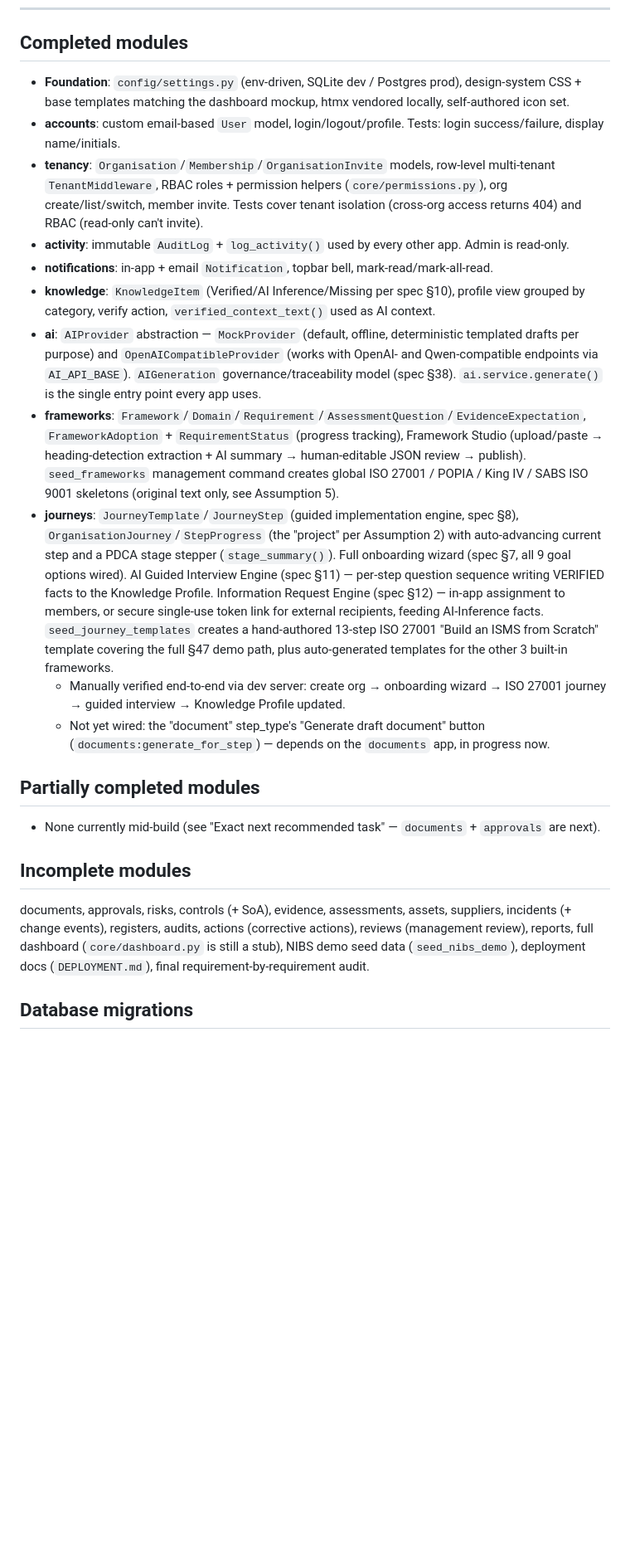
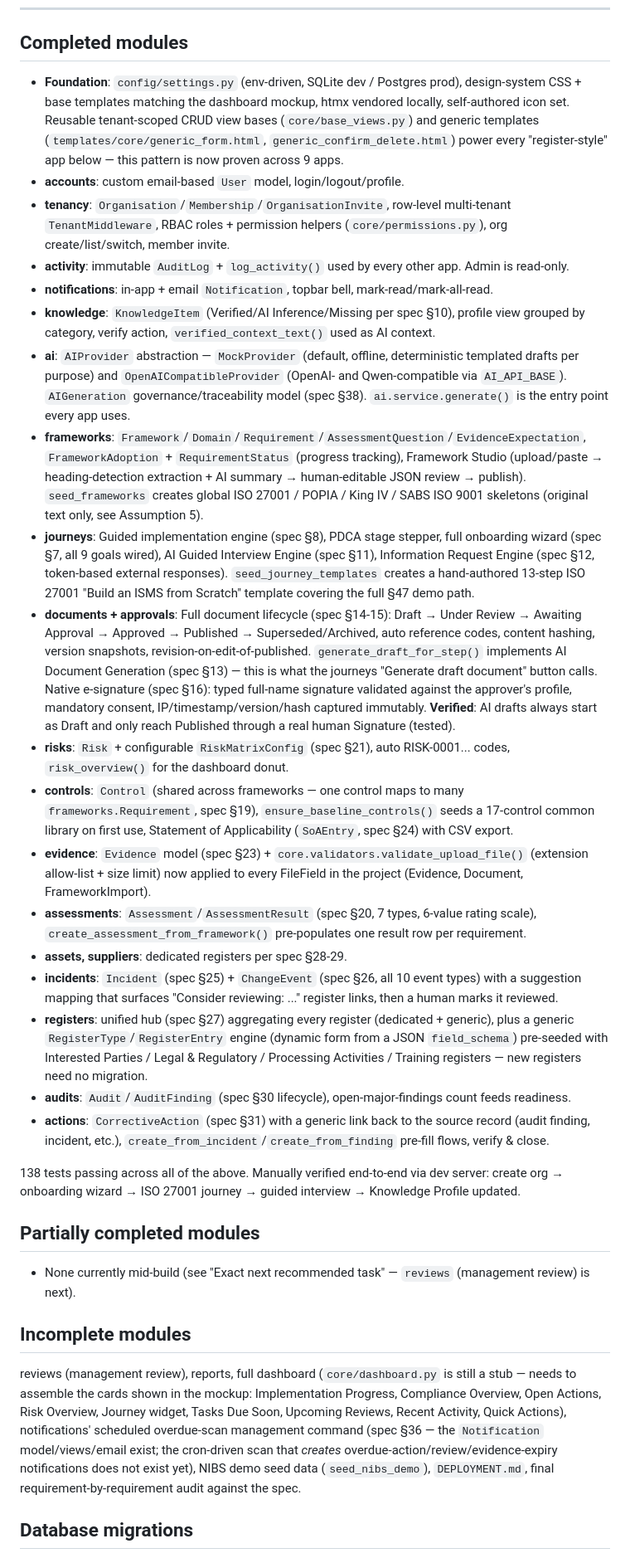
Before and after one commit to coachtee/Bohlale-GRC, a Markdown page: BUILD_STATUS.md, the part around one of its changes. Shown at 83% size. Drawn GitHub-style; blank space fills up the shorter version.

Commit message:
Update BUILD_STATUS.md checkpoint after audits/actions/registers

```diff
--- a/BUILD_STATUS.md
+++ b/BUILD_STATUS.md
@@ -17,25 +17,35 @@
 
 ## Completed modules
 
-- **Foundation**: `config/settings.py` (env-driven, SQLite dev / Postgres prod), design-system CSS + base templates matching the dashboard mockup, htmx vendored locally, self-authored icon set.
-- **accounts**: custom email-based `User` model, login/logout/profile. Tests: login success/failure, display name/initials.
-- **tenancy**: `Organisation`/`Membership`/`OrganisationInvite` models, row-level multi-tenant `TenantMiddleware`, RBAC roles + permission helpers (`core/permissions.py`), org create/list/switch, member invite. Tests cover tenant isolation (cross-org access returns 404) and RBAC (read-only can't invite).
+- **Foundation**: `config/settings.py` (env-driven, SQLite dev / Postgres prod), design-system CSS + base templates matching the dashboard mockup, htmx vendored locally, self-authored icon set. Reusable tenant-scoped CRUD view bases (`core/base_views.py`) and generic templates (`templates/core/generic_form.html`, `generic_confirm_delete.html`) power every "register-style" app below — this pattern is now proven across 9 apps.
+- **accounts**: custom email-based `User` model, login/logout/profile.
+- **tenancy**: `Organisation`/`Membership`/`OrganisationInvite`, row-level multi-tenant `TenantMiddleware`, RBAC roles + permission helpers (`core/permissions.py`), org create/list/switch, member invite.
 - **activity**: immutable `AuditLog` + `log_activity()` used by every other app. Admin is read-only.
 - **notifications**: in-app + email `Notification`, topbar bell, mark-read/mark-all-read.
 - **knowledge**: `KnowledgeItem` (Verified/AI Inference/Missing per spec §10), profile view grouped by category, verify action, `verified_context_text()` used as AI context.
-- **ai**: `AIProvider` abstraction — `MockProvider` (default, offline, deterministic templated drafts per purpose) and `OpenAICompatibleProvider` (works with OpenAI- and Qwen-compatible endpoints via `AI_API_BASE`). `AIGeneration` governance/traceability model (spec §38). `ai.service.generate()` is the single entry point every app uses.
-- **frameworks**: `Framework`/`Domain`/`Requirement`/`AssessmentQuestion`/`EvidenceExpectation`, `FrameworkAdoption` + `RequirementStatus` (progress tracking), Framework Studio (upload/paste → heading-detection extraction + AI summary → human-editable JSON review → publish). `seed_frameworks` management command creates global ISO 27001 / POPIA / King IV / SABS ISO 9001 skeletons (original text only, see Assumption 5).
-- **journeys**: `JourneyTemplate`/`JourneyStep` (guided implementation engine, spec §8), `OrganisationJourney`/`StepProgress` (the "project" per Assumption 2) with auto-advancing current step and a PDCA stage stepper (`stage_summary()`). Full onboarding wizard (spec §7, all 9 goal options wired). AI Guided Interview Engine (spec §11) — per-step question sequence writing VERIFIED facts to the Knowledge Profile. Information Request Engine (spec §12) — in-app assignment to members, or secure single-use token link for external recipients, feeding AI-Inference facts. `seed_journey_templates` creates a hand-authored 13-step ISO 27001 "Build an ISMS from Scratch" template covering the full §47 demo path, plus auto-generated templates for the other 3 built-in frameworks.
-  - Manually verified end-to-end via dev server: create org → onboarding wizard → ISO 27001 journey → guided interview → Knowledge Profile updated.
-  - Not yet wired: the "document" step_type's "Generate draft document" button (`documents:generate_for_step`) — depends on the `documents` app, in progress now.
+- **ai**: `AIProvider` abstraction — `MockProvider` (default, offline, deterministic templated drafts per purpose) and `OpenAICompatibleProvider` (OpenAI- and Qwen-compatible via `AI_API_BASE`). `AIGeneration` governance/traceability model (spec §38). `ai.service.generate()` is the entry point every app uses.
+- **frameworks**: `Framework`/`Domain`/`Requirement`/`AssessmentQuestion`/`EvidenceExpectation`, `FrameworkAdoption` + `RequirementStatus` (progress tracking), Framework Studio (upload/paste → heading-detection extraction + AI summary → human-editable JSON review → publish). `seed_frameworks` creates global ISO 27001 / POPIA / King IV / SABS ISO 9001 skeletons (original text only, see Assumption 5).
+- **journeys**: Guided implementation engine (spec §8), PDCA stage stepper, full onboarding wizard (spec §7, all 9 goals wired), AI Guided Interview Engine (spec §11), Information Request Engine (spec §12, token-based external responses). `seed_journey_templates` creates a hand-authored 13-step ISO 27001 "Build an ISMS from Scratch" template covering the full §47 demo path.
+- **documents + approvals**: Full document lifecycle (spec §14-15): Draft → Under Review → Awaiting Approval → Approved → Published → Superseded/Archived, auto reference codes, content hashing, version snapshots, revision-on-edit-of-published. `generate_draft_for_step()` implements AI Document Generation (spec §13) — this is what the journeys "Generate draft document" button calls. Native e-signature (spec §16): typed full-name signature validated against the approver's profile, mandatory consent, IP/timestamp/version/hash captured immutably. **Verified**: AI drafts always start as Draft and only reach Published through a real human Signature (tested).
+- **risks**: `Risk` + configurable `RiskMatrixConfig` (spec §21), auto RISK-0001... codes, `risk_overview()` for the dashboard donut.
+- **controls**: `Control` (shared across frameworks — one control maps to many `frameworks.Requirement`, spec §19), `ensure_baseline_controls()` seeds a 17-control common library on first use, Statement of Applicability (`SoAEntry`, spec §24) with CSV export.
+- **evidence**: `Evidence` model (spec §23) + `core.validators.validate_upload_file()` (extension allow-list + size limit) now applied to every FileField in the project (Evidence, Document, FrameworkImport).
+- **assessments**: `Assessment`/`AssessmentResult` (spec §20, 7 types, 6-value rating scale), `create_assessment_from_framework()` pre-populates one result row per requirement.
+- **assets, suppliers**: dedicated registers per spec §28-29.
+- **incidents**: `Incident` (spec §25) + `ChangeEvent` (spec §26, all 10 event types) with a suggestion mapping that surfaces "Consider reviewing: ..." register links, then a human marks it reviewed.
+- **registers**: unified hub (spec §27) aggregating every register (dedicated + generic), plus a generic `RegisterType`/`RegisterEntry` engine (dynamic form from a JSON `field_schema`) pre-seeded with Interested Parties / Legal & Regulatory / Processing Activities / Training registers — new registers need no migration.
+- **audits**: `Audit`/`AuditFinding` (spec §30 lifecycle), open-major-findings count feeds readiness.
+- **actions**: `CorrectiveAction` (spec §31) with a generic link back to the source record (audit finding, incident, etc.), `create_from_incident`/`create_from_finding` pre-fill flows, verify & close.
+
+138 tests passing across all of the above. Manually verified end-to-end via dev server: create org → onboarding wizard → ISO 27001 journey → guided interview → Knowledge Profile updated.
 
 ## Partially completed modules
 
-- None currently mid-build (see "Exact next recommended task" — `documents` + `approvals` are next).
+- None currently mid-build (see "Exact next recommended task" — `reviews` (management review) is next).
 
 ## Incomplete modules
 
-documents, approvals, risks, controls (+ SoA), evidence, assessments, assets, suppliers, incidents (+ change events), registers, audits, actions (corrective actions), reviews (management review), reports, full dashboard (`core/dashboard.py` is still a stub), NIBS demo seed data (`seed_nibs_demo`), deployment docs (`DEPLOYMENT.md`), final requirement-by-requirement audit.
+reviews (management review), reports, full dashboard (`core/dashboard.py` is still a stub — needs to assemble the cards shown in the mockup: Implementation Progress, Compliance Overview, Open Actions, Risk Overview, Journey widget, Tasks Due Soon, Upcoming Reviews, Recent Activity, Quick Actions), notifications' scheduled overdue-scan management command (spec §36 — the `Notification` model/views/email exist; the cron-driven scan that *creates* overdue-action/review/evidence-expiry notifications does not exist yet), NIBS demo seed data (`seed_nibs_demo`), `DEPLOYMENT.md`, final requirement-by-requirement audit against the spec.
 
 ## Database migrations
 
```
Also changed, not shown: other parts of BUILD_STATUS.md (+21 -18 lines).
